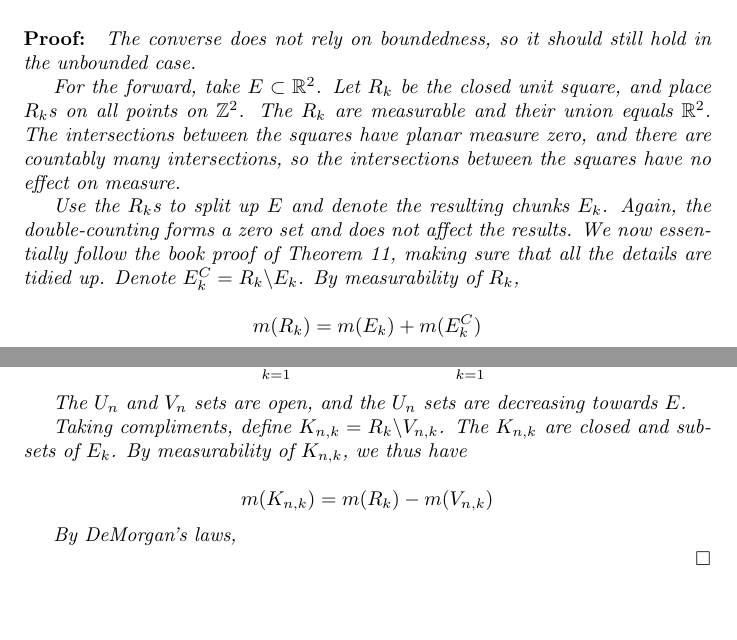
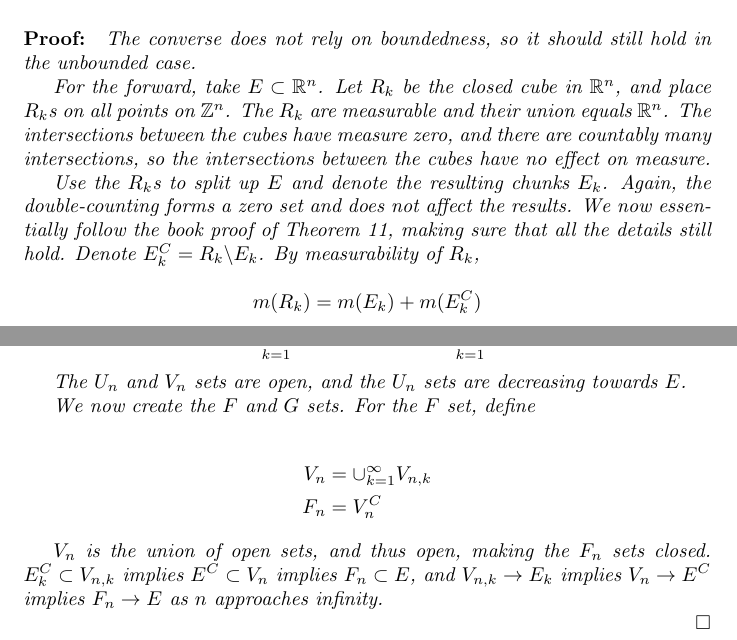
Before and after one commit to aulchen/pugh-analysis, a LaTeX document (Chapter6.tex): two parts of pages 4 and 5 of 5, joined at a grey line, cut so that both start at the same text, the shorter picture padded with empty space. Compiled offline with pdfLaTeX.

Commit message:
Saving work on Problem 6 before rewriting

```diff
--- a/Chapter6.tex
+++ b/Chapter6.tex
@@ -153,9 +153,9 @@ Lebesgue measure is \textbf{regular} in the sense that each measurable set $E$ c
 \begin{proof}
 The converse does not rely on boundedness, so it should still hold in the unbounded case.
 
-For the forward, take $E \subset \R^2$. Let $R_k$ be the closed unit square, and place $R_k$s on all points on $\Z^2$. The $R_k$ are measurable and their union equals $\R^2$. The intersections between the squares have planar measure zero, and there are countably many intersections, so the intersections between the squares have no effect on measure.
+For the forward, take $E \subset \R^n$. Let $R_k$ be the closed cube in $\R^n$, and place $R_k$s on all points on $\Z^n$. The $R_k$ are measurable and their union equals $\R^n$. The intersections between the cubes have measure zero, and there are countably many intersections, so the intersections between the cubes have no effect on measure.
 
-Use the $R_k$s to split up $E$ and denote the resulting chunks $E_k$. Again, the double-counting forms a zero set and does not affect the results. We now essentially follow the book proof of Theorem 11, making sure that all the details are tidied up. Denote $E^C_k = R_k \backslash E_k$. By measurability of $R_k$,
+Use the $R_k$s to split up $E$ and denote the resulting chunks $E_k$. Again, the double-counting forms a zero set and does not affect the results. We now essentially follow the book proof of Theorem 11, making sure that all the details still hold. Denote $E^C_k = R_k \backslash E_k$. By measurability of $R_k$,
 
 \[
 m(R_k) = m(E_k) + m(E^C_k)
@@ -169,13 +169,14 @@ m(U_n) = \sum_{k=1}^\infty m(U_{n, k}), m(V_n) = \sum_{k=1}^\infty m(V_{n, k})
 
 The $U_n$ and $V_n$ sets are open, and the $U_n$ sets are decreasing towards $E$.
 
-Taking compliments, define $K_{n, k} = R_k \backslash V_{n, k}$. The $K_{n,k}$ are closed and subsets of $E_k$. By measurability of $K_{n, k}$, we thus have
+We now create the $F$ and $G$ sets. For the $F$ set, define
 
-\[
-m(K_{n,k}) = m(R_k) - m(V_{n, k})
-\]
+\begin{align*}
+V_n &= \cup_{k=1}^\infty V_{n, k} \\
+F_n &= V_n^C
+\end{align*}
 
-By DeMorgan's laws,
+$V_n$ is the union of open sets, and thus open, making the $F_n$ sets closed. $E_k^C \subset V_{n, k}$ implies $E^C \subset V_n$ implies $F_n \subset E$, and $V_{n, k} \rightarrow E_k$ implies $V_n \rightarrow E^C$ implies $F_n \rightarrow E$ as $n$ approaches infinity.
 
 \end{proof}
 \end{theorem}
```
Also changed, not shown: Chapter6.pdf.
